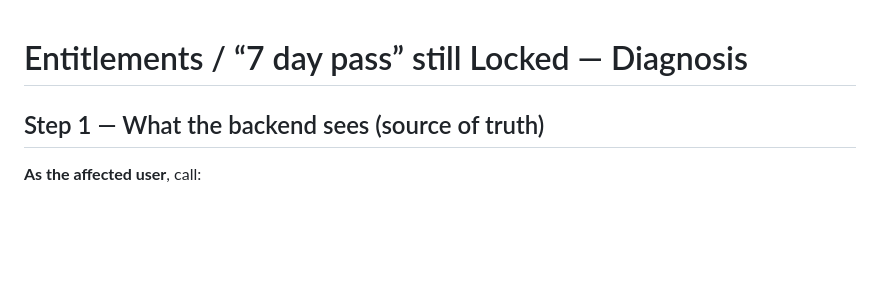
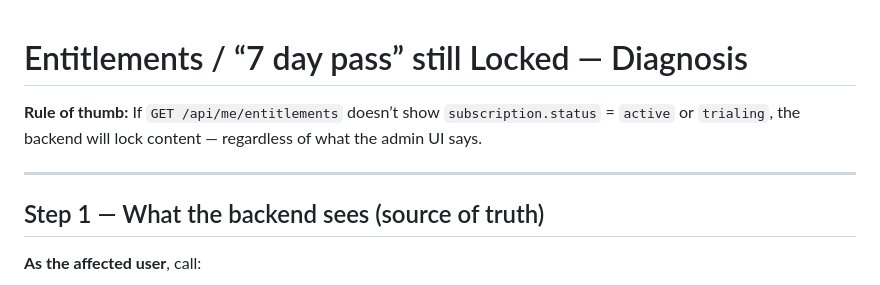
Before and after one commit to ask4sham/letsrevise-new, a Markdown page: docs/ENTITLEMENTS_DEBUG.md, the part around the change. Rendered like a GitHub page; blank space fills up the shorter version.

Commit message:
docs: clarify entitlements debug documentation with key backend insights
- Added a rule of thumb regarding the `GET /api/me/entitlements` response and its impact on content locking.
- Enhanced the initial section to emphasize the backend as the source of truth for user entitlements.

```diff
--- a/docs/ENTITLEMENTS_DEBUG.md
+++ b/docs/ENTITLEMENTS_DEBUG.md
@@ -1,4 +1,8 @@
 # Entitlements / “7 day pass” still Locked — Diagnosis
+
+**Rule of thumb:** If `GET /api/me/entitlements` doesn’t show `subscription.status` = `active` or `trialing`, the backend will lock content — regardless of what the admin UI says.
+
+---
 
 ## Step 1 — What the backend sees (source of truth)
 
```
Also changed, not shown: 1 other file.
